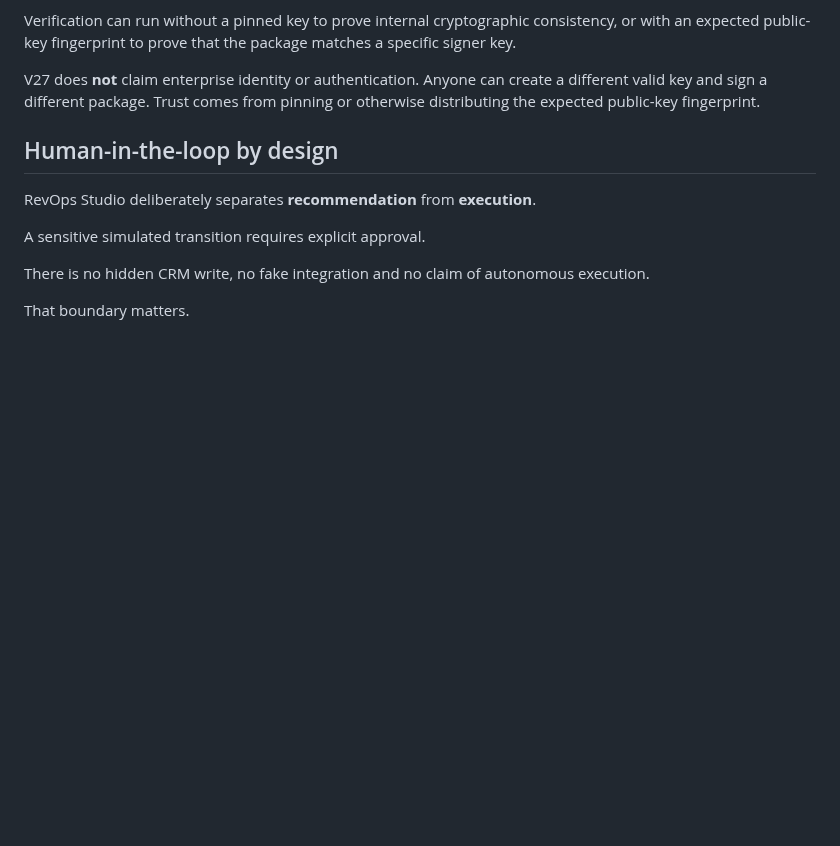
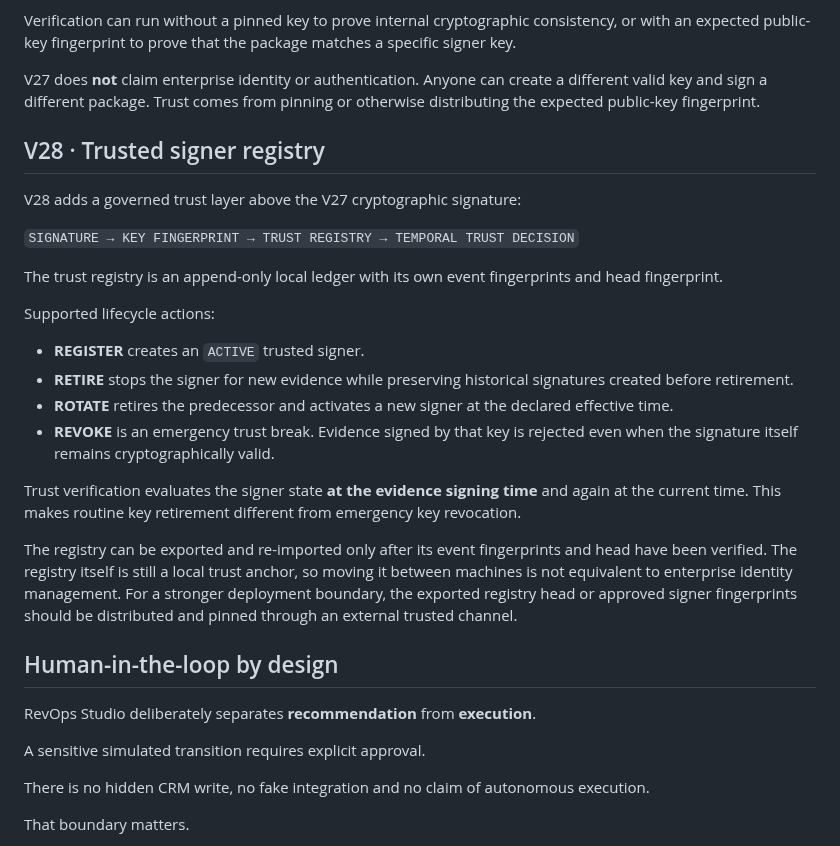
Before and after one commit to GracianB/revops-studio, a Markdown page: README.md, the part around the change. Drawn GitHub-style; blank space fills up the shorter version.

Commit message:
docs: document V28 trusted signer lifecycle

```diff
--- a/README.md
+++ b/README.md
@@ -223,6 +223,25 @@ The signed package contains:
 Verification can run without a pinned key to prove internal cryptographic consistency, or with an expected public-key fingerprint to prove that the package matches a specific signer key.
 
 V27 does **not** claim enterprise identity or authentication. Anyone can create a different valid key and sign a different package. Trust comes from pinning or otherwise distributing the expected public-key fingerprint.
+
+## V28 · Trusted signer registry
+
+V28 adds a governed trust layer above the V27 cryptographic signature:
+
+`SIGNATURE → KEY FINGERPRINT → TRUST REGISTRY → TEMPORAL TRUST DECISION`
+
+The trust registry is an append-only local ledger with its own event fingerprints and head fingerprint.
+
+Supported lifecycle actions:
+
+- **REGISTER** creates an `ACTIVE` trusted signer.
+- **RETIRE** stops the signer for new evidence while preserving historical signatures created before retirement.
+- **ROTATE** retires the predecessor and activates a new signer at the declared effective time.
+- **REVOKE** is an emergency trust break. Evidence signed by that key is rejected even when the signature itself remains cryptographically valid.
+
+Trust verification evaluates the signer state **at the evidence signing time** and again at the current time. This makes routine key retirement different from emergency key revocation.
+
+The registry can be exported and re-imported only after its event fingerprints and head have been verified. The registry itself is still a local trust anchor, so moving it between machines is not equivalent to enterprise identity management. For a stronger deployment boundary, the exported registry head or approved signer fingerprints should be distributed and pinned through an external trusted channel.
 
 ## Human-in-the-loop by design
 
```
